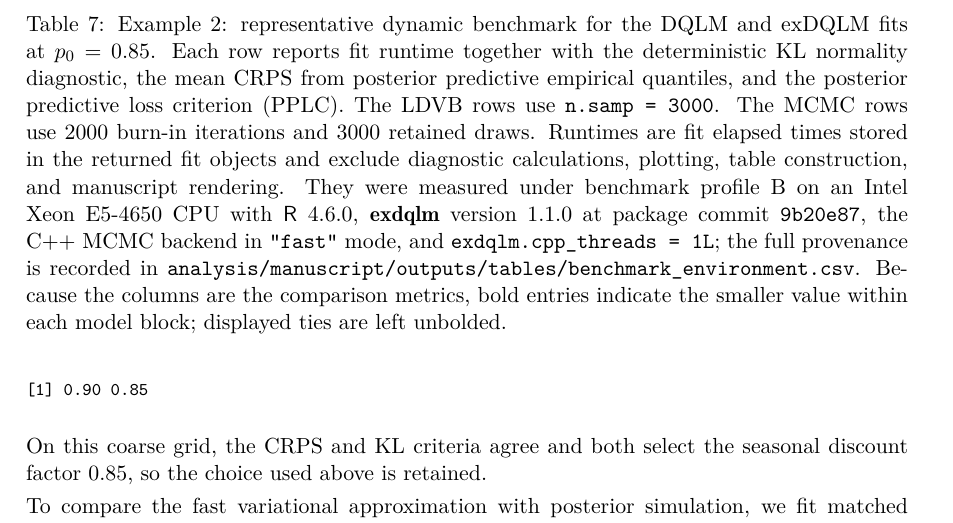
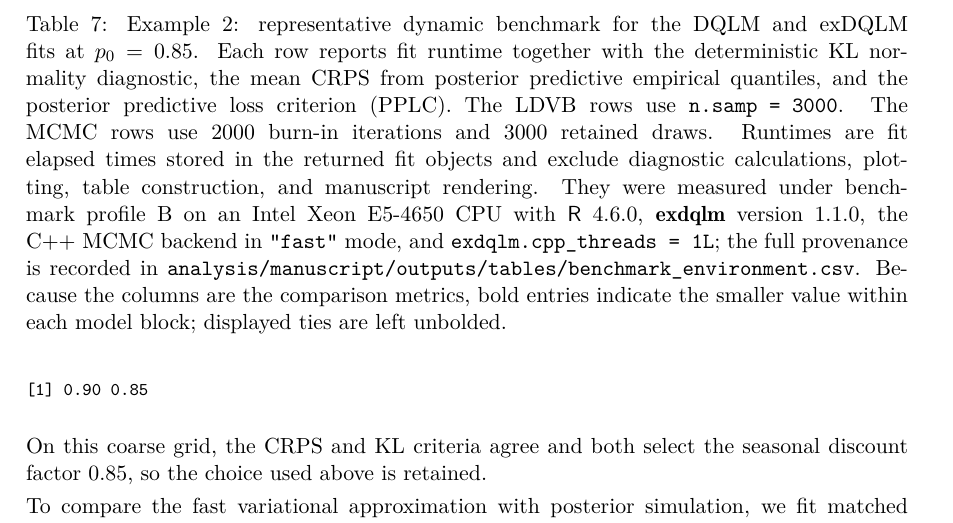
Before and after one commit to AntonioAPDL/exdqlm---Article, a LaTeX document (exdqlm-jss.tex): part of page 25 of 67, cut so that both start at the same text. Compiled offline with pdfLaTeX.

Commit message:
Remove commit hash from benchmark caption

```diff
--- a/exdqlm-jss.tex
+++ b/exdqlm-jss.tex
@@ -962,7 +962,7 @@ R> M2mcmc = exdqlmMCMC(y = sunspot.year, p0 = 0.85, model = model,
  & MCMC & 481.20 & 0.155 & \textbf{5.068} & \textbf{2176.2} \\
  \bottomrule
 \end{tabular}
-\caption{Example 2: representative dynamic benchmark for the DQLM and exDQLM fits at \(p_0 = 0.85\). Each row reports fit runtime together with the deterministic KL normality diagnostic, the mean CRPS from posterior predictive empirical quantiles, and the posterior predictive loss criterion (PPLC). The LDVB rows use \code{n.samp = 3000}. The MCMC rows use 2000 burn-in iterations and 3000 retained draws. Runtimes are fit elapsed times stored in the returned fit objects and exclude diagnostic calculations, plotting, table construction, and manuscript rendering. They were measured under benchmark profile B on an Intel Xeon E5-4650 CPU with \proglang{R} 4.6.0, \pkg{exdqlm} version 1.1.0 at package commit \code{9b20e87}, the C++ MCMC backend in \code{"fast"} mode, and \code{exdqlm.cpp\_threads = 1L}; the full provenance is recorded in \code{analysis/manuscript/outputs/tables/benchmark\_environment.csv}. Because the columns are the comparison metrics, bold entries indicate the smaller value within each model block; displayed ties are left unbolded.}
+\caption{Example 2: representative dynamic benchmark for the DQLM and exDQLM fits at \(p_0 = 0.85\). Each row reports fit runtime together with the deterministic KL normality diagnostic, the mean CRPS from posterior predictive empirical quantiles, and the posterior predictive loss criterion (PPLC). The LDVB rows use \code{n.samp = 3000}. The MCMC rows use 2000 burn-in iterations and 3000 retained draws. Runtimes are fit elapsed times stored in the returned fit objects and exclude diagnostic calculations, plotting, table construction, and manuscript rendering. They were measured under benchmark profile B on an Intel Xeon E5-4650 CPU with \proglang{R} 4.6.0, \pkg{exdqlm} version 1.1.0, the C++ MCMC backend in \code{"fast"} mode, and \code{exdqlm.cpp\_threads = 1L}; the full provenance is recorded in \code{analysis/manuscript/outputs/tables/benchmark\_environment.csv}. Because the columns are the comparison metrics, bold entries indicate the smaller value within each model block; displayed ties are left unbolded.}
 \label{tab:ex2bench}
 \end{table}
 
```
Also changed, not shown: exdqlm-jss.pdf.
